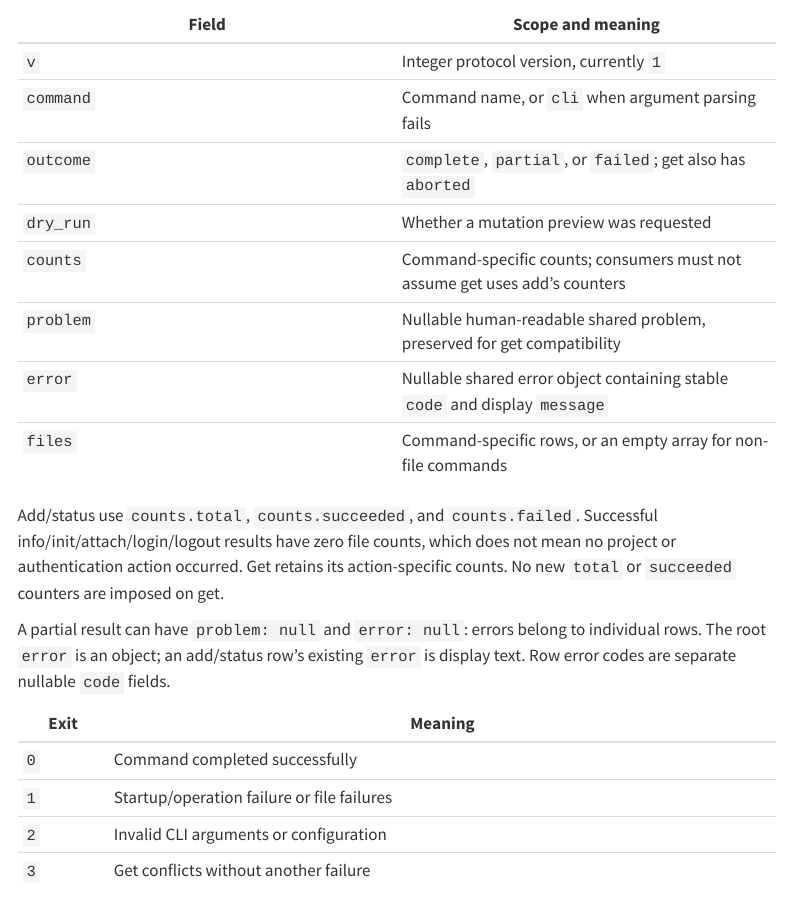
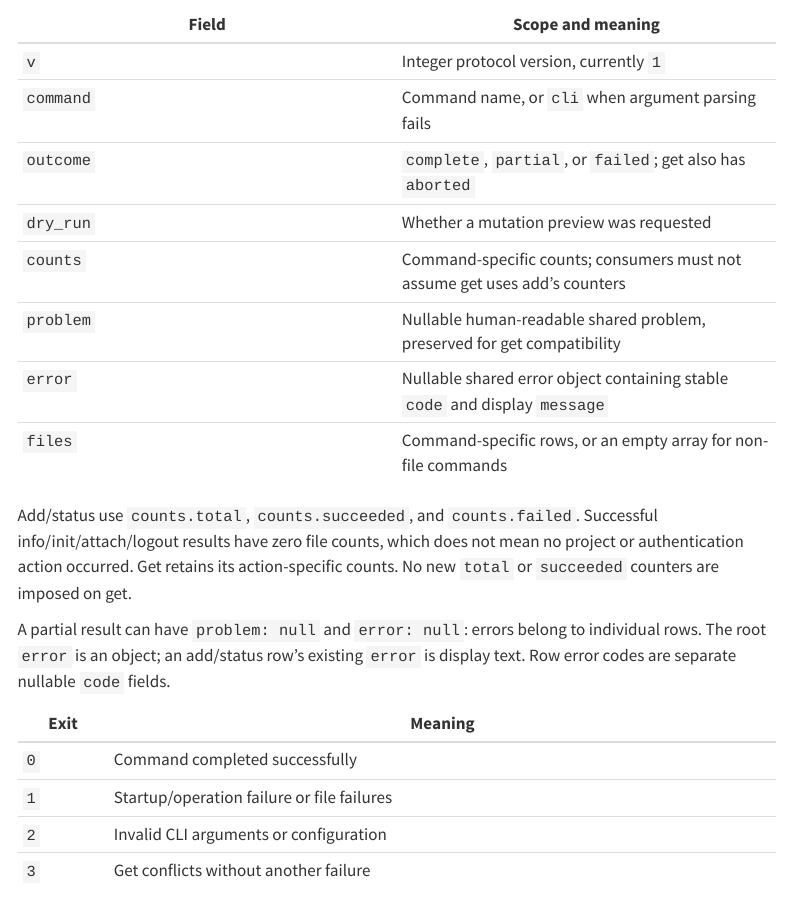
Before and after one commit to A2-ai/dvs2, a Quarto document (docs/pr-286-response-changes.qmd): the page in a window 1100 px wide, from 1200 px down. Rendered offline with R 4.5, knitr and Pandoc in place of Quarto, with nearby package versions; menus at the side of the page are left out; long lines of code are wrapped.

Commit message:
docs(cli): clarify successful commands in foundation guide

```diff
--- a/docs/pr-286-response-changes.qmd
+++ b/docs/pr-286-response-changes.qmd
@@ -75,7 +75,7 @@ fields are:
 | `files` | Command-specific rows, or an empty array for non-file commands |
 
 Add/status use `counts.total`, `counts.succeeded`, and `counts.failed`. Successful
-info/init/attach/login/logout results have zero file counts, which does not mean
+info/init/attach/logout results have zero file counts, which does not mean
 no project or authentication action occurred. Get retains its action-specific
 counts. No new `total` or `succeeded` counters are imposed on get.
 
```
